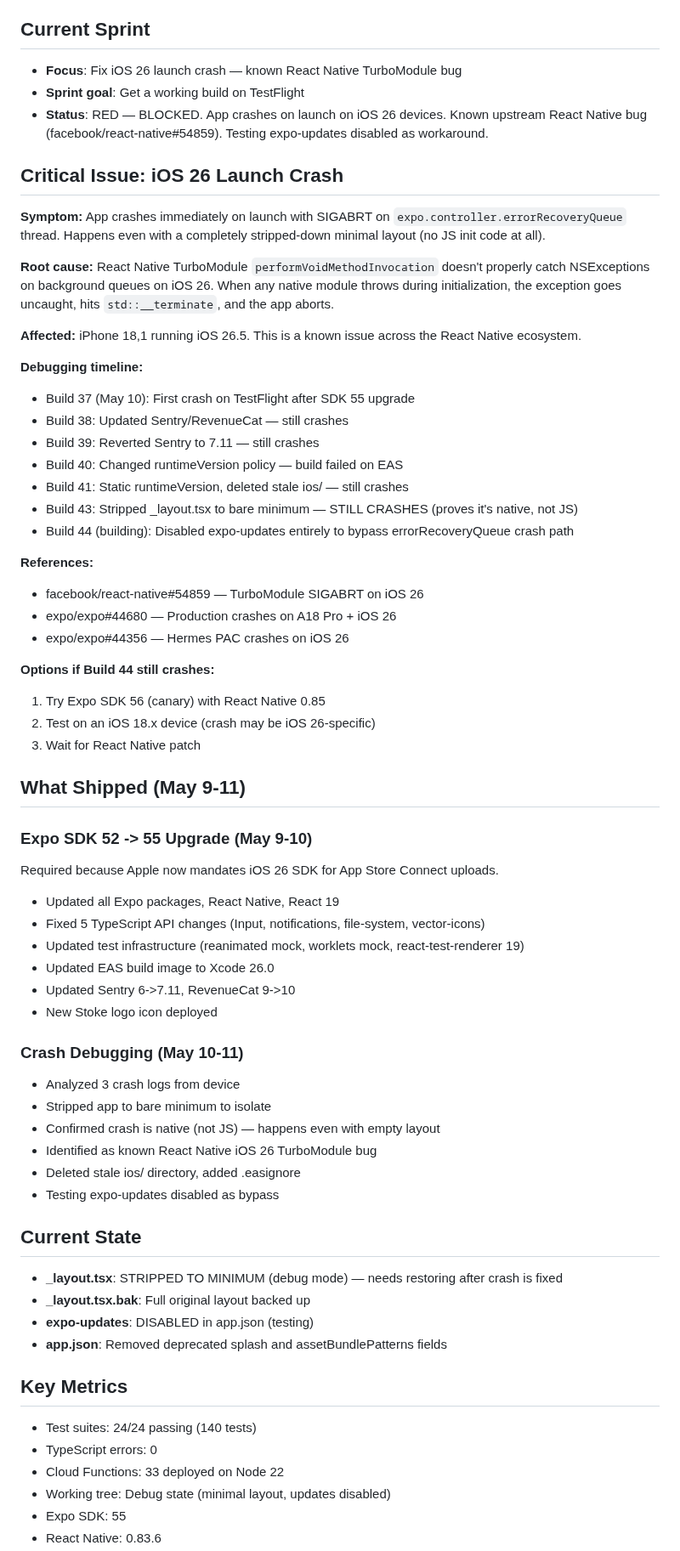
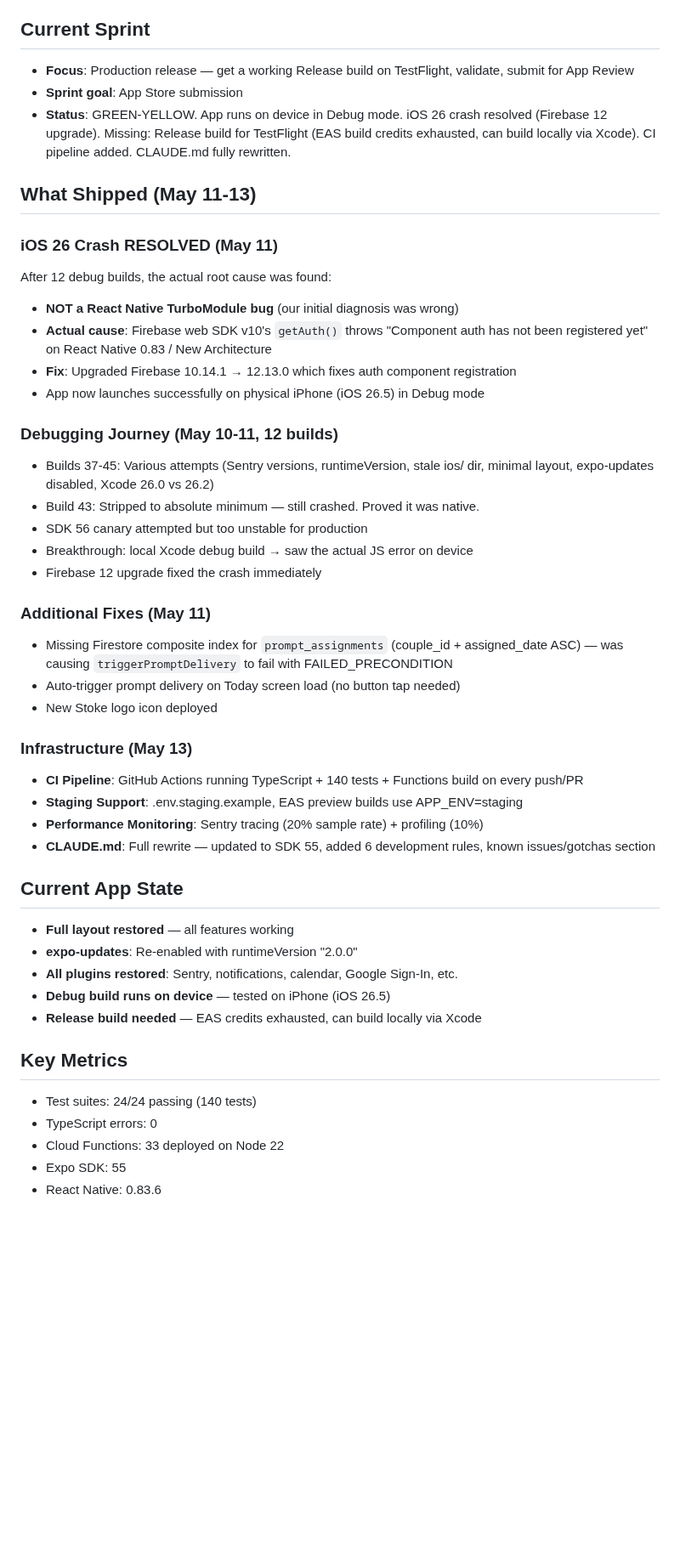
Before and after one commit to adamcurtiswarner-crypto/Closer, a Markdown page: STUDIO-STATUS.md, the part around one of its changes. Shown at 85% size. GitHub-like rendering; blank space fills up the shorter version.

Commit message:
chore: update studio status — May 15 CEO review

```diff
--- a/STUDIO-STATUS.md
+++ b/STUDIO-STATUS.md
@@ -3,65 +3,46 @@
 
 ## Current Sprint
-- **Focus**: Fix iOS 26 launch crash — known React Native TurboModule bug
-- **Sprint goal**: Get a working build on TestFlight
-- **Status**: RED — BLOCKED. App crashes on launch on iOS 26 devices. Known upstream React Native bug (facebook/react-native#54859). Testing expo-updates disabled as workaround.
+- **Focus**: Production release — get a working Release build on TestFlight, validate, submit for App Review
+- **Sprint goal**: App Store submission
+- **Status**: GREEN-YELLOW. App runs on device in Debug mode. iOS 26 crash resolved (Firebase 12 upgrade). Missing: Release build for TestFlight (EAS build credits exhausted, can build locally via Xcode). CI pipeline added. CLAUDE.md fully rewritten.
 
-## Critical Issue: iOS 26 Launch Crash
+## What Shipped (May 11-13)
 
-**Symptom:** App crashes immediately on launch with SIGABRT on `expo.controller.errorRecoveryQueue` thread. Happens even with a completely stripped-down minimal layout (no JS init code at all).
+### iOS 26 Crash RESOLVED (May 11)
+After 12 debug builds, the actual root cause was found:
+- **NOT a React Native TurboModule bug** (our initial diagnosis was wrong)
+- **Actual cause**: Firebase web SDK v10's `getAuth()` throws "Component auth has not been registered yet" on React Native 0.83 / New Architecture
+- **Fix**: Upgraded Firebase 10.14.1 → 12.13.0 which fixes auth component registration
+- App now launches successfully on physical iPhone (iOS 26.5) in Debug mode
 
-**Root cause:** React Native TurboModule `performVoidMethodInvocation` doesn't properly catch NSExceptions on background queues on iOS 26. When any native module throws during initialization, the exception goes uncaught, hits `std::__terminate`, and the app aborts.
+### Debugging Journey (May 10-11, 12 builds)
+- Builds 37-45: Various attempts (Sentry versions, runtimeVersion, stale ios/ dir, minimal layout, expo-updates disabled, Xcode 26.0 vs 26.2)
+- Build 43: Stripped to absolute minimum — still crashed. Proved it was native.
+- SDK 56 canary attempted but too unstable for production
+- Breakthrough: local Xcode debug build → saw the actual JS error on device
+- Firebase 12 upgrade fixed the crash immediately
 
-**Affected:** iPhone 18,1 running iOS 26.5. This is a known issue across the React Native ecosystem.
-
-**Debugging timeline:**
-- Build 37 (May 10): First crash on TestFlight after SDK 55 upgrade
-- Build 38: Updated Sentry/RevenueCat — still crashes
-- Build 39: Reverted Sentry to 7.11 — still crashes
-- Build 40: Changed runtimeVersion policy — build failed on EAS
-- Build 41: Static runtimeVersion, deleted stale ios/ — still crashes
-- Build 43: Stripped _layout.tsx to bare minimum — STILL CRASHES (proves it's native, not JS)
-- Build 44 (building): Disabled expo-updates entirely to bypass errorRecoveryQueue crash path
-
-**References:**
-- facebook/react-native#54859 — TurboModule SIGABRT on iOS 26
-- expo/expo#44680 — Production crashes on A18 Pro + iOS 26
-- expo/expo#44356 — Hermes PAC crashes on iOS 26
-
-**Options if Build 44 still crashes:**
-1. Try Expo SDK 56 (canary) with React Native 0.85
-2. Test on an iOS 18.x device (crash may be iOS 26-specific)
-3. Wait for React Native patch
-
-## What Shipped (May 9-11)
-
-### Expo SDK 52 -> 55 Upgrade (May 9-10)
-Required because Apple now mandates iOS 26 SDK for App Store Connect uploads.
-- Updated all Expo packages, React Native, React 19
-- Fixed 5 TypeScript API changes (Input, notifications, file-system, vector-icons)
-- Updated test infrastructure (reanimated mock, worklets mock, react-test-renderer 19)
-- Updated EAS build image to Xcode 26.0
-- Updated Sentry 6->7.11, RevenueCat 9->10
+### Additional Fixes (May 11)
+- Missing Firestore composite index for `prompt_assignments` (couple_id + assigned_date ASC) — was causing `triggerPromptDelivery` to fail with FAILED_PRECONDITION
+- Auto-trigger prompt delivery on Today screen load (no button tap needed)
 - New Stoke logo icon deployed
 
-### Crash Debugging (May 10-11)
-- Analyzed 3 crash logs from device
-- Stripped app to bare minimum to isolate
-- Confirmed crash is native (not JS) — happens even with empty layout
-- Identified as known React Native iOS 26 TurboModule bug
-- Deleted stale ios/ directory, added .easignore
-- Testing expo-updates disabled as bypass
+### Infrastructure (May 13)
+- **CI Pipeline**: GitHub Actions running TypeScript + 140 tests + Functions build on every push/PR
+- **Staging Support**: .env.staging.example, EAS preview builds use APP_ENV=staging
+- **Performance Monitoring**: Sentry tracing (20% sample rate) + profiling (10%)
+- **CLAUDE.md**: Full rewrite — updated to SDK 55, added 6 development rules, known issues/gotchas section
 
-## Current State
-- **_layout.tsx**: STRIPPED TO MINIMUM (debug mode) — needs restoring after crash is fixed
-- **_layout.tsx.bak**: Full original layout backed up
-- **expo-updates**: DISABLED in app.json (testing)
-- **app.json**: Removed deprecated splash and assetBundlePatterns fields
+## Current App State
+- **Full layout restored** — all features working
+- **expo-updates**: Re-enabled with runtimeVersion "2.0.0"
+- **All plugins restored**: Sentry, notifications, calendar, Google Sign-In, etc.
+- **Debug build runs on device** — tested on iPhone (iOS 26.5)
+- **Release build needed** — EAS credits exhausted, can build locally via Xcode
 
 ## Key Metrics
 - Test suites: 24/24 passing (140 tests)
 - TypeScript errors: 0
 - Cloud Functions: 33 deployed on Node 22
-- Working tree: Debug state (minimal layout, updates disabled)
 - Expo SDK: 55
 - React Native: 0.83.6
```
Also changed, not shown: other parts of STUDIO-STATUS.md (+32 -3 lines).
